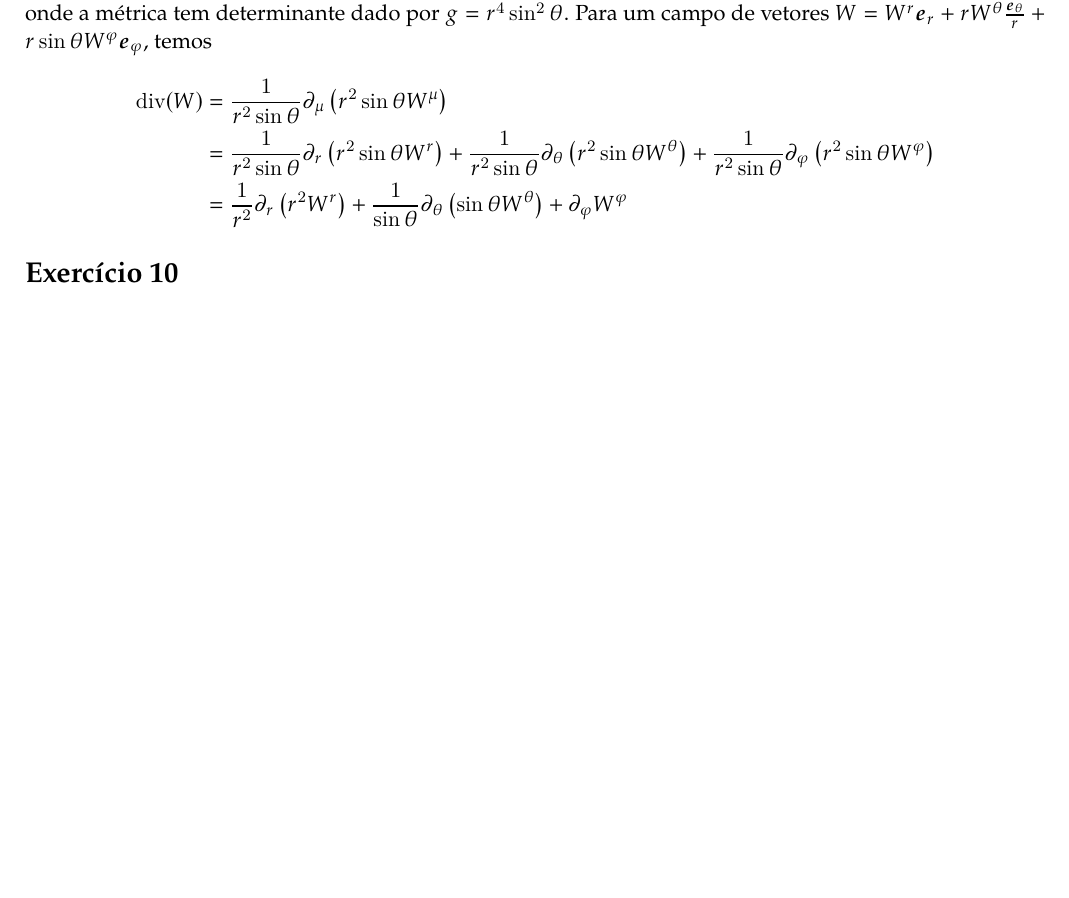
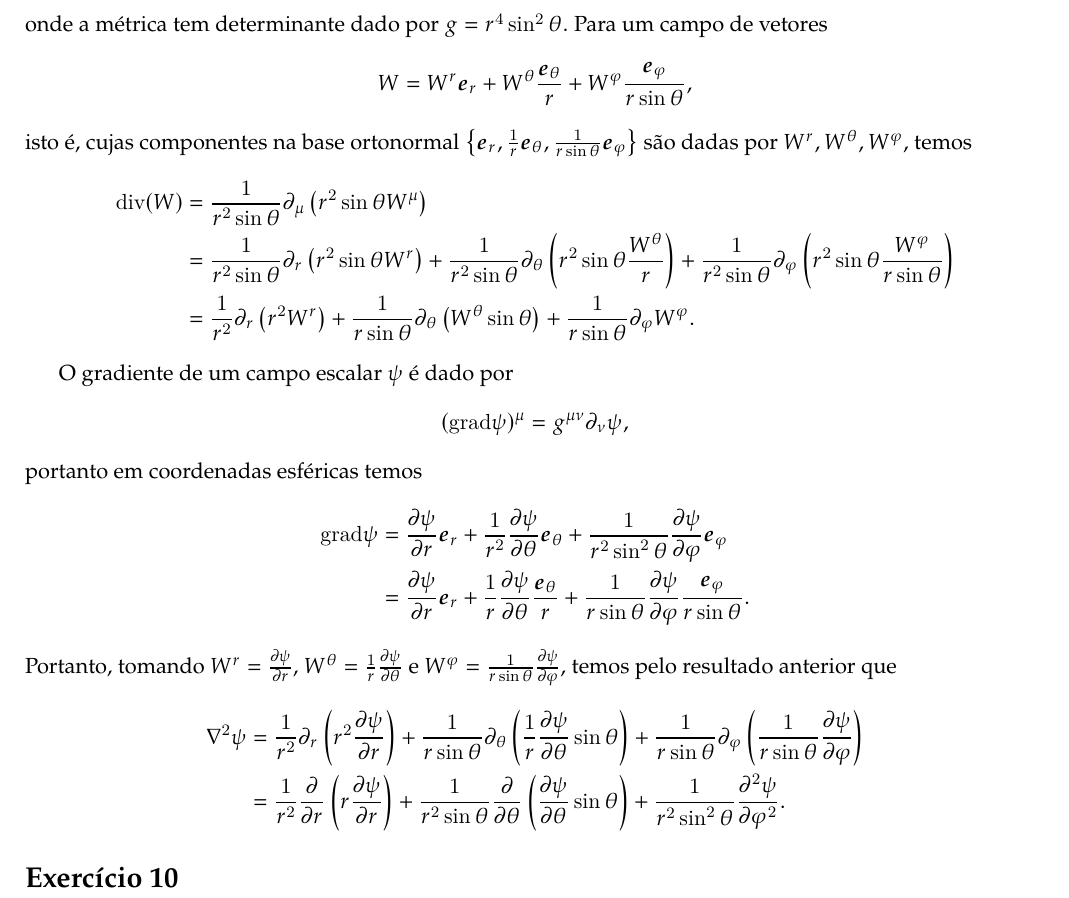
Before and after one commit to louisradial/4300337-relatividade, a LaTeX document (lista3/lista3.tex, which reads lista3/exercício09.tex): part of page 10 of 10, cut so that both start at the same text, the shorter picture padded with empty space. Compiled offline with LuaLaTeX.

Commit message:
lista 3: terminar exercício 9

```diff
--- a/lista3/exercício09.tex
+++ b/lista3/exercício09.tex
@@ -66,6 +66,10 @@ Podemos utilizar estas identidades para encontrar as expressões para o divergen
     \dl[2]{s} = \dl[2]{r} + r^2\dl[2]\theta + r^2 \sin^2\theta\dl[2]\varphi,
 \end{equation*}
 onde a métrica tem determinante dado por \(g = r^4 \sin^2\theta.\)
-Para um campo de vetores \(W = W^r \vetor{e}_r + rW^\theta \frac{\vetor{e}_\theta}{r} + r\sin\theta W^\varphi \vetor{e}_\varphi\), temos
+Para um campo de vetores
+\begin{equation*}
+    W = W^r \vetor{e}_r + W^\theta \frac{\vetor{e}_\theta}{r} + W^\varphi \frac{\vetor{e}_\varphi}{r\sin\theta},
+\end{equation*}
+isto é, cujas componentes na base ortonormal \(\set*{\vetor{e}_r, \frac{1}{r}\vetor{e}_\theta, \frac{1}{r\sin\theta}\vetor{e}_\varphi}\) são dadas por \(W^r, W^\theta, W^\varphi\), temos
 \begin{align*}
     \mathrm{div}(W) &= \frac1{r^2 \sin\theta}\partial_\mu\left(r^2\sin\theta W^\mu\right)\\
@@ -74,0 +80,14 @@ Para um campo de vetores \(W = W^r \vetor{e}_r + rW^\theta \frac{\vetor{e}_\thet
+O gradiente de um campo escalar \(\psi\) é dado por
+\begin{equation*}
+    (\mathrm{grad}\psi)^\mu = g^{\mu\nu}\partial_\nu \psi,
+\end{equation*}
+portanto em coordenadas esféricas temos
+\begin{align*}
+    \mathrm{grad}\psi &= \diffp{\psi}{r} \vetor{e}_r + \frac{1}{r^2} \diffp{\psi}{\theta}\vetor{e}_\theta + \frac{1}{r^2\sin^2\theta}\diffp{\psi}{\varphi} \vetor{e}_\varphi\\
+                      &= \diffp{\psi}{r} \vetor{e}_r + \frac{1}{r}\diffp{\psi}{\theta} \frac{\vetor{e}_\theta}{r} + \frac{1}{r\sin\theta}\diffp{\psi}{\varphi}\frac{\vetor{e}_\varphi}{r\sin\theta}.
+\end{align*}
+Portanto, tomando \(W^r = \diffp{\psi}{r}\), \(W^\theta = \frac1r \diffp{\psi}{\theta}\) e \(W^\varphi = \frac1{r\sin\theta}\diffp{\psi}{\varphi}\), temos pelo resultado anterior que
+\begin{align*}
+    \nabla^2\psi &= \frac{1}{r^2}\partial_r \left(r^2 \diffp{\psi}{r}\right) + \frac{1}{r \sin\theta}\partial_\theta\left(\frac1r\diffp{\psi}{\theta}\sin\theta \right) + \frac{1}{r\sin\theta}\partial_\varphi\left(\frac{1}{r\sin\theta}\diffp{\psi}{\varphi}\right)\\
+                 &= \frac1{r^2}\diffp*{\left(r\diffp{\psi}{r}\right)}{r} + \frac{1}{r^2\sin\theta}\diffp*{\left(\diffp{\psi}{\theta}\sin\theta\right)}{\theta} + \frac{1}{r^2\sin^2\theta}\diffp[2]{\psi}{\varphi}.
+\end{align*}
```
Also changed, not shown: lista3/exercício09.tex (5 more changed lines).
